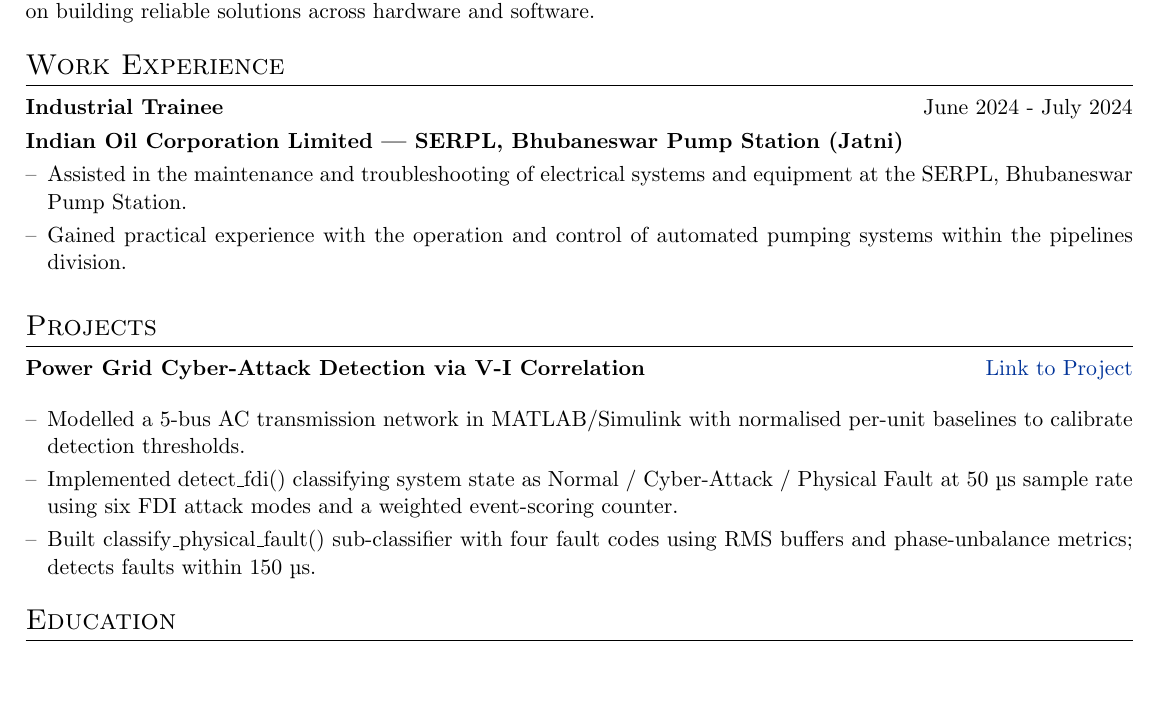
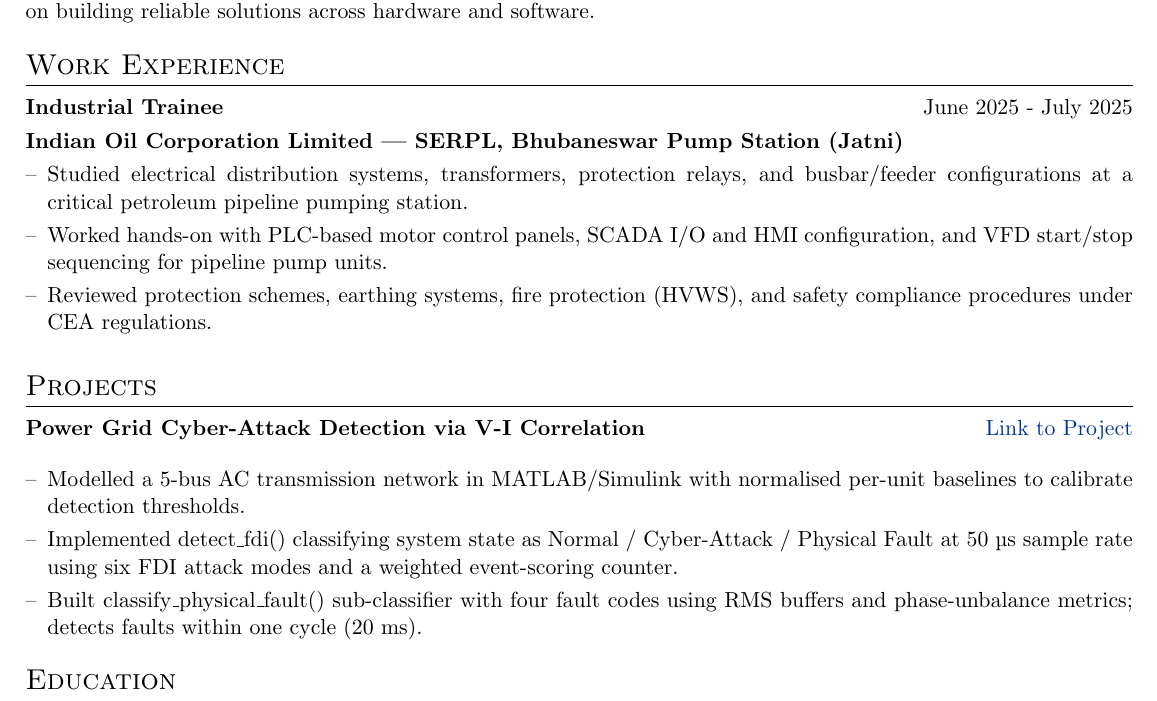
Before and after one commit to RustyUjjwal/My-CV, a LaTeX CV (cv.tex): part of the page, cut so that both start at the same text, the shorter picture padded with empty space. Compiled offline with pdfLaTeX.

Commit message:
Revise work experience dates and project details
Updated the work experience section with new dates and detailed responsibilities. Modified project description to clarify fault detection timing.

```diff
--- a/cv.tex
+++ b/cv.tex
@@ -162,10 +162,11 @@
 %Experience
 \section{Work Experience}
 
-\begin{joblong}{Industrial Trainee}{June 2024 - July 2024}
+\begin{joblong}{Industrial Trainee}{June 2025 - July 2025}
 \item[] \hspace{-1em}\textbf{Indian Oil Corporation Limited | SERPL, Bhubaneswar Pump Station (Jatni)}
-\item Assisted in the maintenance and troubleshooting of electrical systems and equipment at the SERPL, Bhubaneswar Pump Station.
-\item Gained practical experience with the operation and control of automated pumping systems within the pipelines division.
+\item Studied electrical distribution systems, transformers, protection relays, and busbar/feeder configurations at a critical petroleum pipeline pumping station.
+\item Worked hands-on with PLC-based motor control panels, SCADA I/O and HMI configuration, and VFD start/stop sequencing for pipeline pump units.
+\item Reviewed protection schemes, earthing systems, fire protection (HVWS), and safety compliance procedures under CEA regulations.
 \end{joblong}
 
 %Projects
@@ -178,7 +179,7 @@
     \begin{itemize}[nosep, leftmargin=1em, itemsep=3pt, label=--]
         \item Modelled a 5-bus AC transmission network in MATLAB/Simulink with normalised per-unit baselines to calibrate detection thresholds.
         \item Implemented detect\_fdi() classifying system state as Normal / Cyber-Attack / Physical Fault at 50 µs sample rate using six FDI attack modes and a weighted event-scoring counter.
-        \item Built classify\_physical\_fault() sub-classifier with four fault codes using RMS buffers and phase-unbalance metrics; detects faults within 150 µs.
+        \item Built classify\_physical\_fault() sub-classifier with four fault codes using RMS buffers and phase-unbalance metrics; detects faults within one cycle (20 ms).
     \end{itemize}
 } \\
 \end{tabularx}
```
